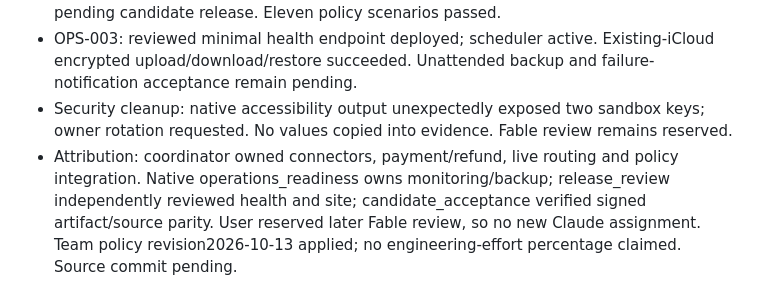
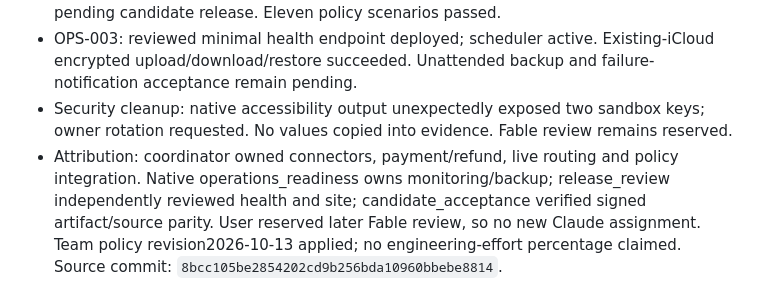
Before and after one commit to davidgreenspan15/StuffByRamboHost, a Markdown page: docs/CHANGELOG.md, the part around the change. GitHub-like rendering.

Commit message:
Record production preparation source checkpoint [tickets: LIC-003, SEC-002, REL-001, OPS-003]
Co-authored-by: Codex <noreply@openai.com>

```diff
--- a/docs/CHANGELOG.md
+++ b/docs/CHANGELOG.md
@@ -58,4 +58,4 @@ Source checkpoint 2026-10-26T20:45:47+00:00: Opus final review cleared source pu
 - REL-001: independent review found shared-origin legacy scripts and personal/business audience mismatch. Reviewed localized pages are required for publication; unpublished terms/manifest/SQL now match the personal-use product. Old installer links removed pending candidate release. Eleven policy scenarios passed.
 - OPS-003: reviewed minimal health endpoint deployed; scheduler active. Existing-iCloud encrypted upload/download/restore succeeded. Unattended backup and failure-notification acceptance remain pending.
 - Security cleanup: native accessibility output unexpectedly exposed two sandbox keys; owner rotation requested. No values copied into evidence. Fable review remains reserved.
-- Attribution: coordinator owned connectors, payment/refund, live routing and policy integration. Native operations_readiness owns monitoring/backup; release_review independently reviewed health and site; candidate_acceptance verified signed artifact/source parity. User reserved later Fable review, so no new Claude assignment. Team policy revision2026-10-13 applied; no engineering-effort percentage claimed. Source commit pending.
+- Attribution: coordinator owned connectors, payment/refund, live routing and policy integration. Native operations_readiness owns monitoring/backup; release_review independently reviewed health and site; candidate_acceptance verified signed artifact/source parity. User reserved later Fable review, so no new Claude assignment. Team policy revision2026-10-13 applied; no engineering-effort percentage claimed. Source commit: `8bcc105be2854202cd9b256bda10960bbebe8814`.
```
Also changed, not shown: docs/PRODUCT_EXECUTION_BACKLOG.md (+1 -1 lines), docs/TICKET_COMPLETION_LOG.md (+1 -1 lines).
